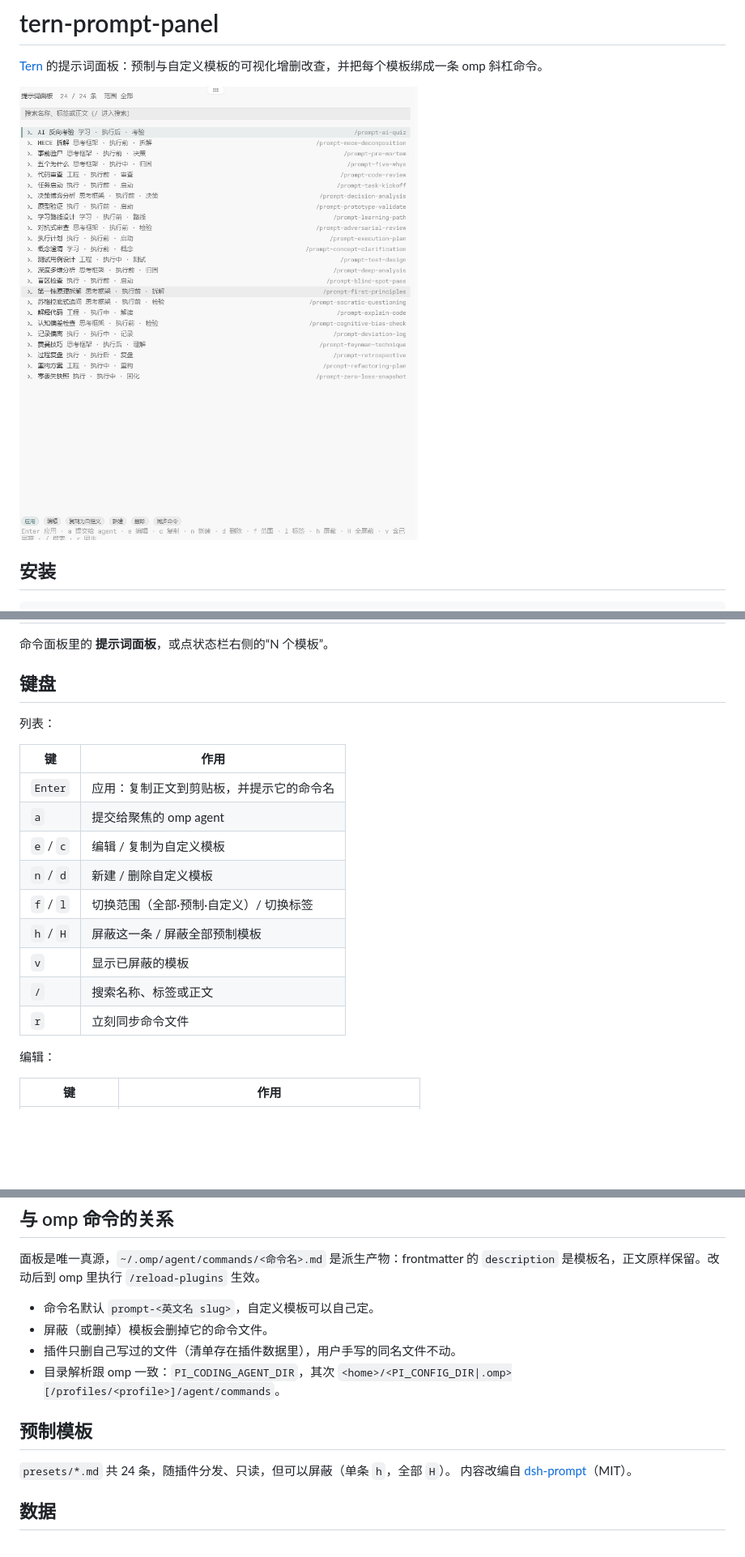
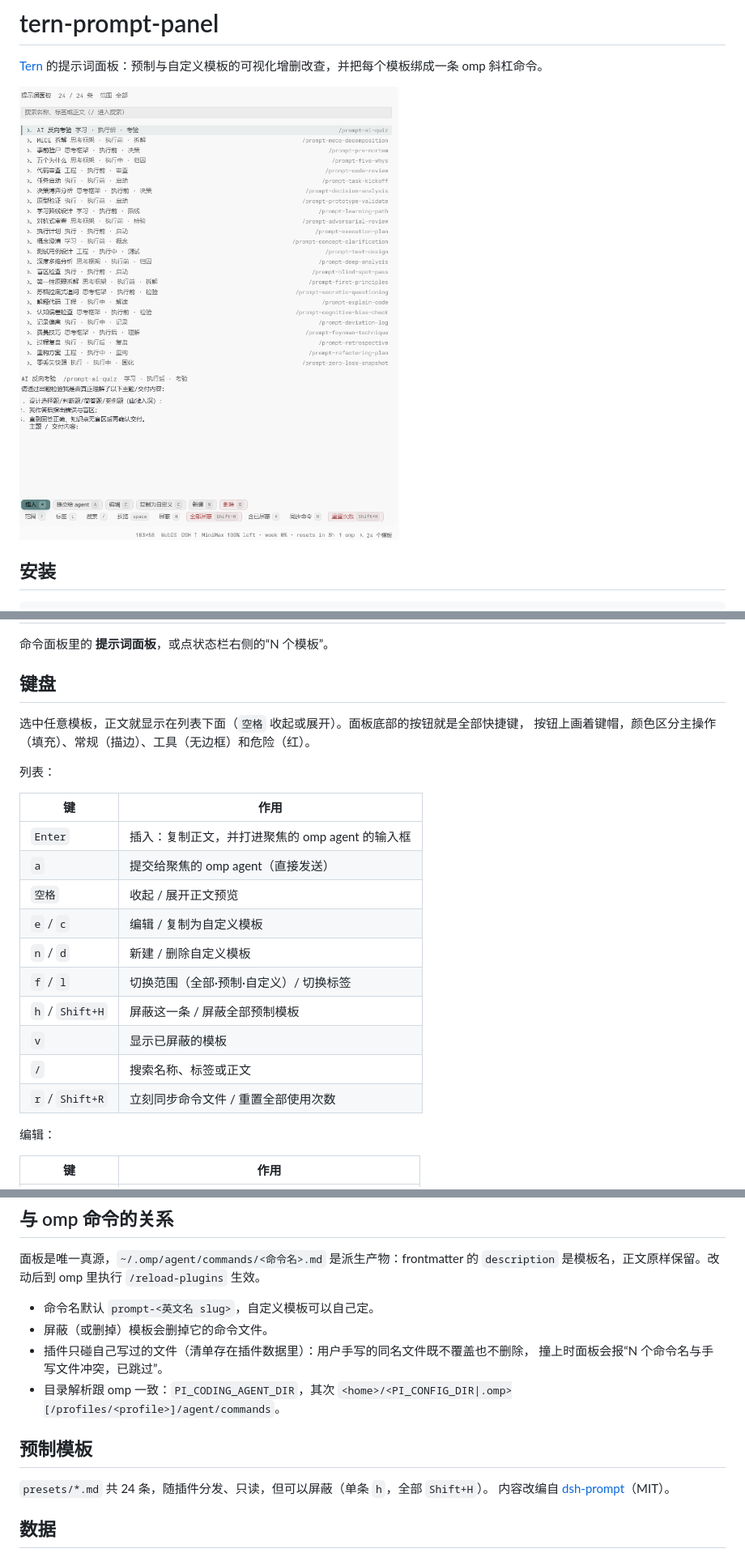
Before and after one commit to meisijiya/tern-prompt-panel, a Markdown page: README.md, 3 parts joined by grey strips. Shown at 81% size. Rendered like a GitHub page; pictures changed too: docs/panel.png; blank space fills up the shorter version.

```diff
--- a/README.md
+++ b/README.md
@@ -23,19 +23,23 @@ tern plugin link /path/to/tern-prompt-panel
 
 ## 键盘
 
+选中任意模板，正文就显示在列表下面（`空格` 收起或展开）。面板底部的按钮就是全部快捷键，
+按钮上画着键帽，颜色区分主操作（填充）、常规（描边）、工具（无边框）和危险（红）。
+
 列表：
 
 | 键 | 作用 |
 | --- | --- |
-| `Enter` | 应用：复制正文到剪贴板，并提示它的命令名 |
-| `a` | 提交给聚焦的 omp agent |
+| `Enter` | 插入：复制正文，并打进聚焦的 omp agent 的输入框 |
+| `a` | 提交给聚焦的 omp agent（直接发送） |
+| `空格` | 收起 / 展开正文预览 |
 | `e` / `c` | 编辑 / 复制为自定义模板 |
 | `n` / `d` | 新建 / 删除自定义模板 |
 | `f` / `l` | 切换范围（全部·预制·自定义）/ 切换标签 |
-| `h` / `H` | 屏蔽这一条 / 屏蔽全部预制模板 |
+| `h` / `Shift+H` | 屏蔽这一条 / 屏蔽全部预制模板 |
 | `v` | 显示已屏蔽的模板 |
 | `/` | 搜索名称、标签或正文 |
-| `r` | 立刻同步命令文件 |
+| `r` / `Shift+R` | 立刻同步命令文件 / 重置全部使用次数 |
 
 编辑：
 
@@ -57,13 +61,14 @@ tern plugin link /path/to/tern-prompt-panel
 
 - 命令名默认 `prompt-<英文名 slug>`，自定义模板可以自己定。
 - 屏蔽（或删掉）模板会删掉它的命令文件。
-- 插件只删自己写过的文件（清单存在插件数据里），用户手写的同名文件不动。
+- 插件只碰自己写过的文件（清单存在插件数据里）：用户手写的同名文件既不覆盖也不删除，
+  撞上时面板会报“N 个命令名与手写文件冲突，已跳过”。
 - 目录解析跟 omp 一致：`PI_CODING_AGENT_DIR`，其次
   `<home>/<PI_CONFIG_DIR|.omp>[/profiles/<profile>]/agent/commands`。
 
 ## 预制模板
 
-`presets/*.md` 共 24 条，随插件分发、只读，但可以屏蔽（单条 `h`，全部 `H`）。
+`presets/*.md` 共 24 条，随插件分发、只读，但可以屏蔽（单条 `h`，全部 `Shift+H`）。
 内容改编自 [dsh-prompt](https://github.com/FeatherHunter/dsh-prompt)（MIT）。
 
 ## 数据
```
Also changed, not shown: AGENTS.md (+3 -1 lines), GLOSSARY.md (+16 -8 lines), 8 other files.
